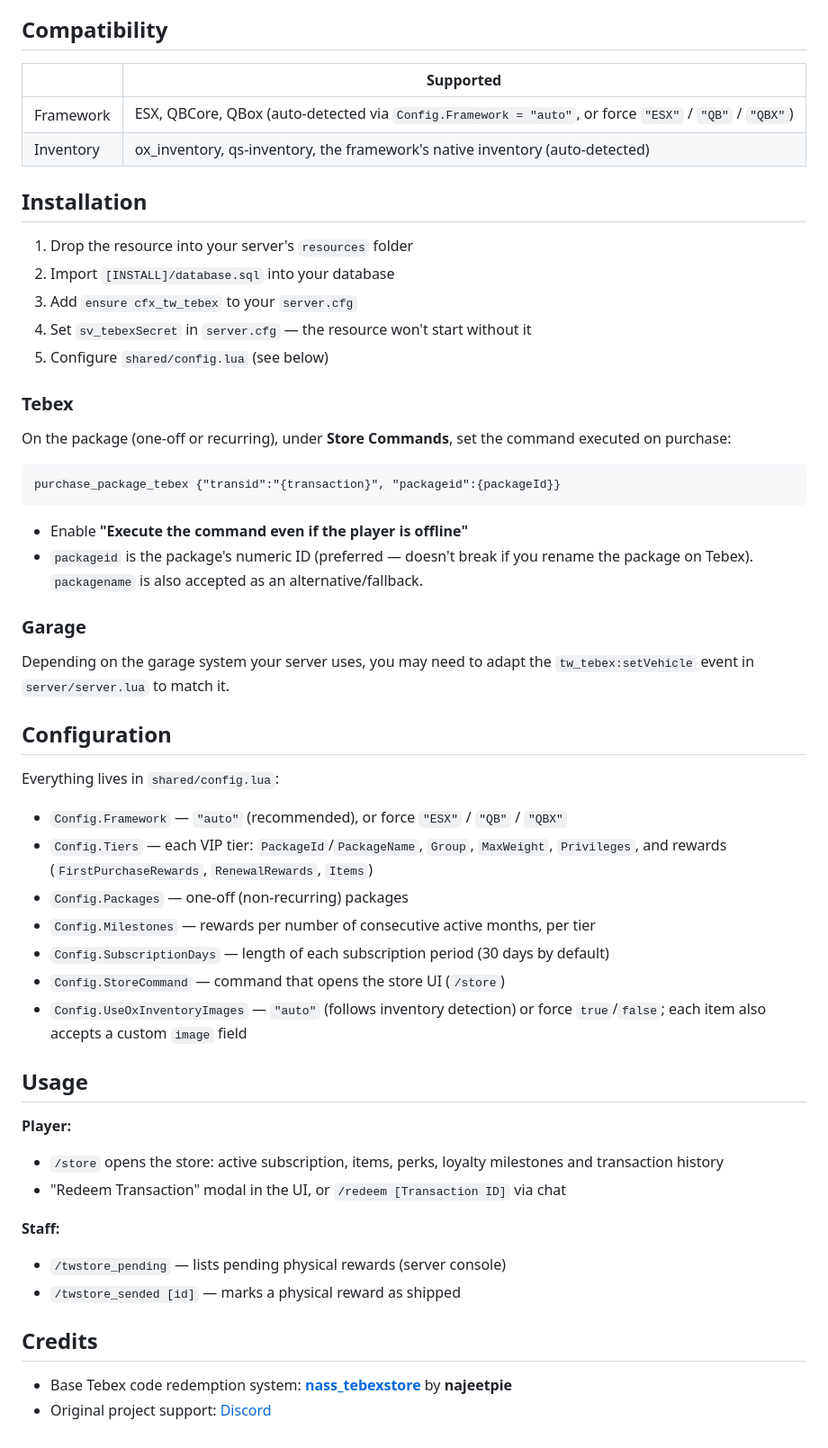
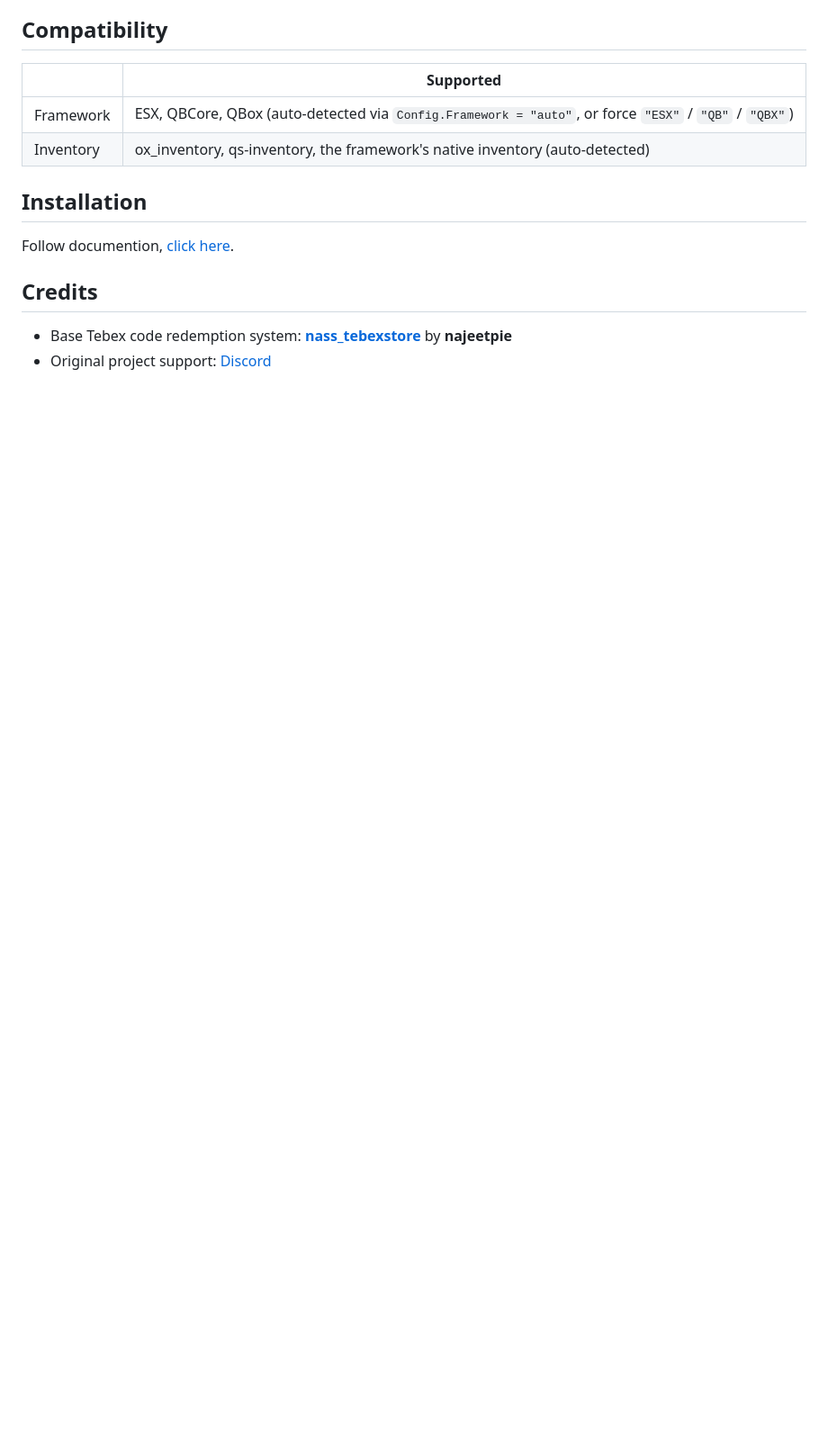
Before and after one commit to 03almeidag-hub/cfx-tw-tebex, a Markdown page: README.md, the part around the change. Shown at 90% size. Rendered like a GitHub page; blank space fills up the shorter version.

````diff
--- a/README.md
+++ b/README.md
@@ -53,44 +53,7 @@ Monetize your game server with the same tools used by Hypixel and FiveM. Sell it
 | Inventory | ox_inventory, qs-inventory, the framework's native inventory (auto-detected) |
 
 ## Installation
-
-1. Drop the resource into your server's `resources` folder
-2. Import `[INSTALL]/database.sql` into your database
-3. Add `ensure cfx_tw_tebex` to your `server.cfg`
-4. Set `sv_tebexSecret` in `server.cfg` — the resource won't start without it
-5. Configure `shared/config.lua` (see below)
-
-### Tebex
-On the package (one-off or recurring), under **Store Commands**, set the command executed on purchase:
-```
-purchase_package_tebex {"transid":"{transaction}", "packageid":{packageId}}
-```
-- Enable **"Execute the command even if the player is offline"**
-- `packageid` is the package's numeric ID (preferred — doesn't break if you rename the package on Tebex). `packagename` is also accepted as an alternative/fallback.
-
-### Garage
-Depending on the garage system your server uses, you may need to adapt the `tw_tebex:setVehicle` event in `server/server.lua` to match it.
-
-## Configuration
-
-Everything lives in `shared/config.lua`:
-- `Config.Framework` — `"auto"` (recommended), or force `"ESX"` / `"QB"` / `"QBX"`
-- `Config.Tiers` — each VIP tier: `PackageId`/`PackageName`, `Group`, `MaxWeight`, `Privileges`, and rewards (`FirstPurchaseRewards`, `RenewalRewards`, `Items`)
-- `Config.Packages` — one-off (non-recurring) packages
-- `Config.Milestones` — rewards per number of consecutive active months, per tier
-- `Config.SubscriptionDays` — length of each subscription period (30 days by default)
-- `Config.StoreCommand` — command that opens the store UI (`/store`)
-- `Config.UseOxInventoryImages` — `"auto"` (follows inventory detection) or force `true`/`false`; each item also accepts a custom `image` field
-
-## Usage
-
-**Player:**
-- `/store` opens the store: active subscription, items, perks, loyalty milestones and transaction history
-- "Redeem Transaction" modal in the UI, or `/redeem [Transaction ID]` via chat
-
-**Staff:**
-- `/twstore_pending` — lists pending physical rewards (server console)
-- `/twstore_sended [id]` — marks a physical reward as shipped
+Follow documention, [click here](https://cfxtw.vercel.app/).
 
 ## Credits
 - Base Tebex code redemption system: **[nass_tebexstore](https://github.com/najeetpie/nass_tebexstore)** by **najeetpie**
````
